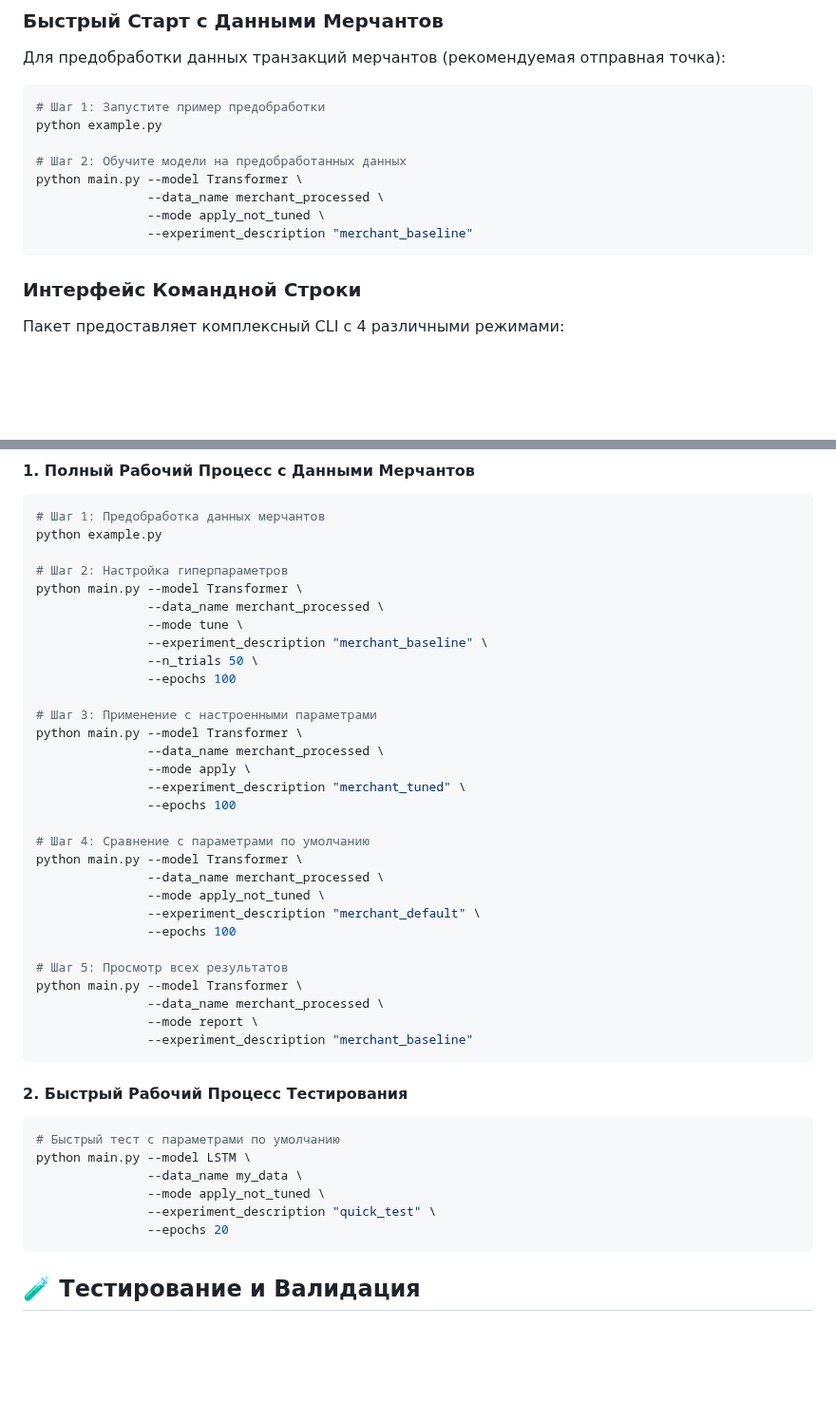
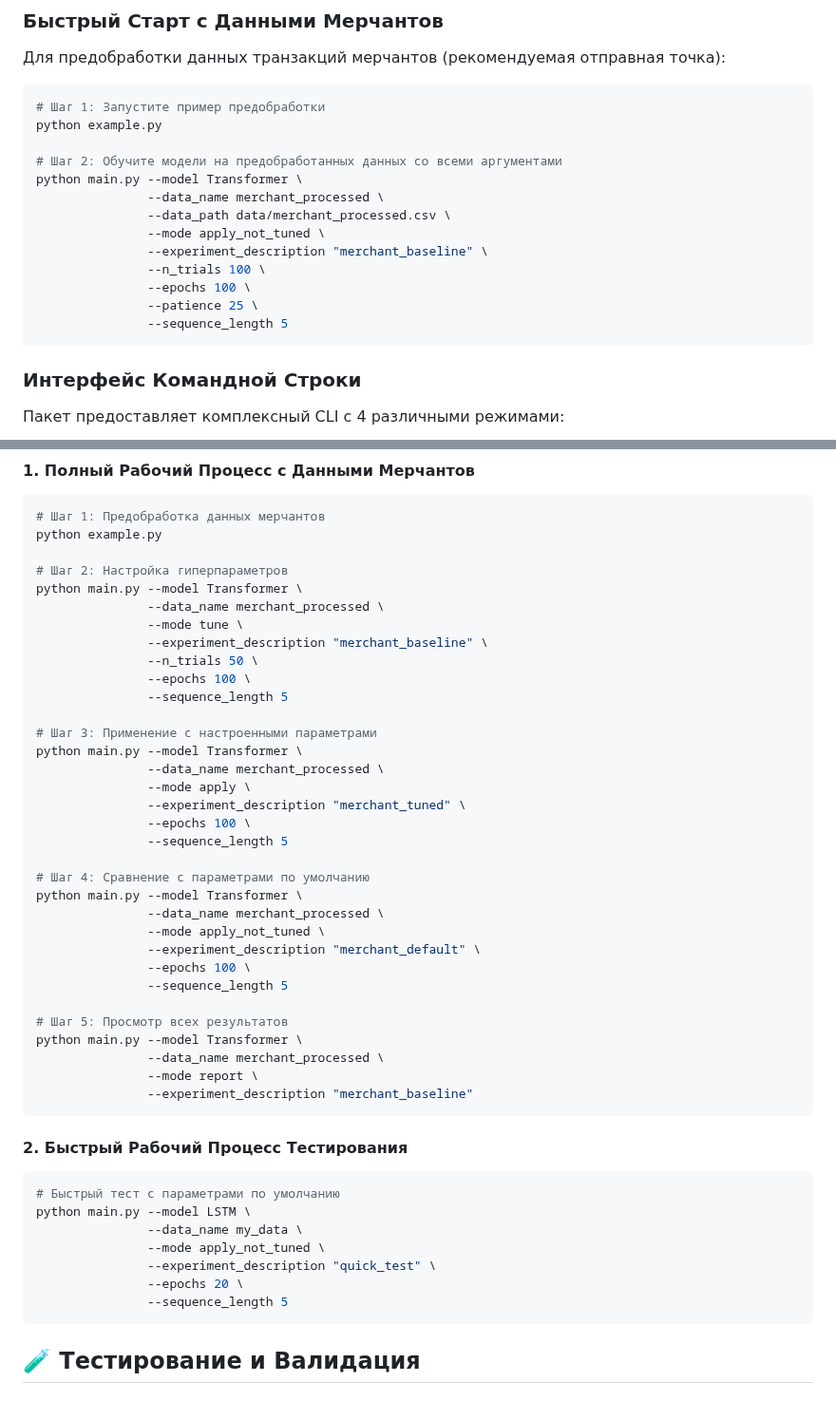
Before and after one commit to Sorooshi/TimeCast, a Markdown page: README_ru.md, 2 parts joined by grey strips. Shown at 95% size. Rendered like a GitHub page; blank space fills up the shorter version.

````diff
--- a/README_ru.md
+++ b/README_ru.md
@@ -74,11 +74,16 @@ pip install -r requirements.txt
 # Шаг 1: Запустите пример предобработки
 python example.py
 
-# Шаг 2: Обучите модели на предобработанных данных
+# Шаг 2: Обучите модели на предобработанных данных со всеми аргументами
 python main.py --model Transformer \
                --data_name merchant_processed \
+               --data_path data/merchant_processed.csv \
                --mode apply_not_tuned \
-               --experiment_description "merchant_baseline"
+               --experiment_description "merchant_baseline" \
+               --n_trials 100 \
+               --epochs 100 \
+               --patience 25 \
+               --sequence_length 5
 ```
 
 ### Интерфейс Командной Строки
@@ -164,21 +169,24 @@ python main.py --model Transformer \
                --mode tune \
                --experiment_description "merchant_baseline" \
                --n_trials 50 \
-               --epochs 100
+               --epochs 100 \
+               --sequence_length 5
 
 # Шаг 3: Применение с настроенными параметрами
 python main.py --model Transformer \
                --data_name merchant_processed \
                --mode apply \
                --experiment_description "merchant_tuned" \
-               --epochs 100
+               --epochs 100 \
+               --sequence_length 5
 
 # Шаг 4: Сравнение с параметрами по умолчанию
 python main.py --model Transformer \
                --data_name merchant_processed \
                --mode apply_not_tuned \
                --experiment_description "merchant_default" \
-               --epochs 100
+               --epochs 100 \
+               --sequence_length 5
 
 # Шаг 5: Просмотр всех результатов
 python main.py --model Transformer \
@@ -195,7 +203,8 @@ python main.py --model LSTM \
                --data_name my_data \
                --mode apply_not_tuned \
                --experiment_description "quick_test" \
-               --epochs 20
+               --epochs 20 \
+               --sequence_length 5
 ```
 
 ## 🧪 Тестирование и Валидация
````
Also changed, not shown: README.md (+15 -6 lines), README_fa.md (+15 -6 lines).
